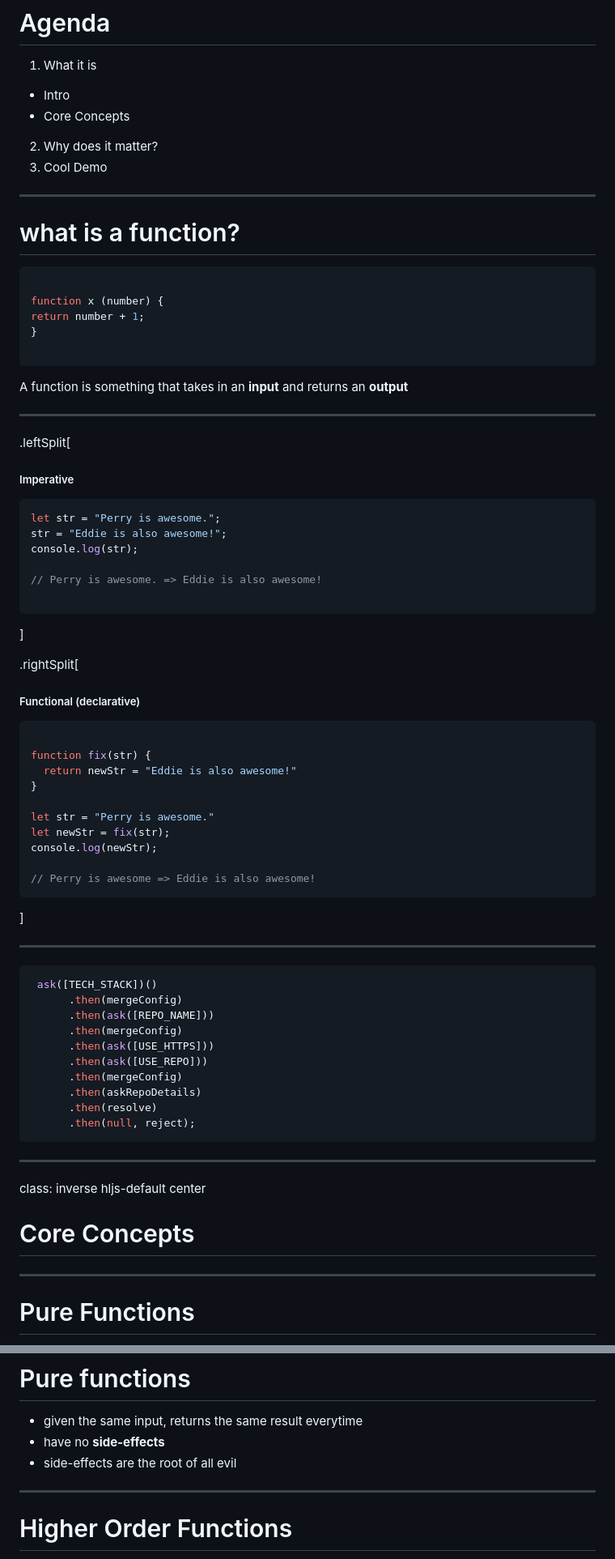
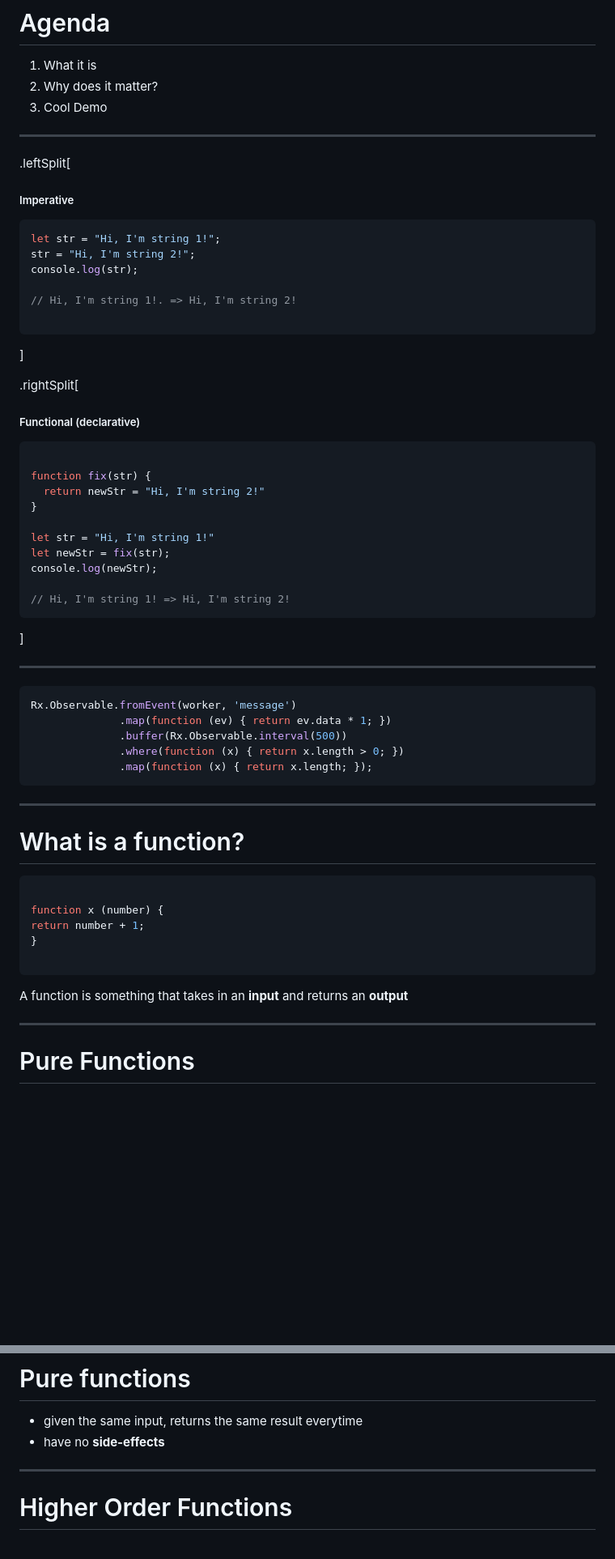
Before and after one commit to ArcQ/remark-presentations, a Markdown page: functional-programming/markdown.md, 2 parts joined by grey strips. Shown: that part at 81% size. GitHub-like rendering; blank space fills up the shorter version.

````diff
--- a/functional-programming/markdown.md
+++ b/functional-programming/markdown.md
@@ -7,14 +7,54 @@ class: inverse hljs-default
 # Agenda
 
 1. What it is
-  * Intro
-  * Core Concepts
 2. Why does it matter?
 3. Cool Demo
 
 ---
 
-# what is a function?
+.leftSplit[
+
+##### Imperative
+
+```js
+let str = "Hi, I'm string 1!";
+str = "Hi, I'm string 2!";
+console.log(str);
+
+// Hi, I'm string 1!. => Hi, I'm string 2!
+
+```
+]
+
+.rightSplit[
+
+##### Functional (declarative)
+
+```js
+
+function fix(str) {
+  return newStr = "Hi, I'm string 2!"
+}
+
+let str = "Hi, I'm string 1!"
+let newStr = fix(str);
+console.log(newStr);
+
+// Hi, I'm string 1! => Hi, I'm string 2!
+```
+]
+
+---
+```js
+Rx.Observable.fromEvent(worker, 'message')
+              .map(function (ev) { return ev.data * 1; })
+              .buffer(Rx.Observable.interval(500))
+              .where(function (x) { return x.length > 0; })
+              .map(function (x) { return x.length; });
+```
+---
+
+# What is a function?
 
 ```javascript
 
@@ -27,57 +67,6 @@ return number + 1;
 A function is something that takes in an **input** and returns an **output**
 
 ---
-
-.leftSplit[
-
-##### Imperative
-
-```js
-let str = "Perry is awesome.";
-str = "Eddie is also awesome!";
-console.log(str);
-
-// Perry is awesome. => Eddie is also awesome!
-
-```
-]
-
-.rightSplit[
-
-##### Functional (declarative)
-
-```js
-
-function fix(str) {
-  return newStr = "Eddie is also awesome!"
-}
-
-let str = "Perry is awesome."
-let newStr = fix(str);
-console.log(newStr);
-
-// Perry is awesome => Eddie is also awesome!
-```
-]
-
----
-```js
- ask([TECH_STACK])()
-      .then(mergeConfig)
-      .then(ask([REPO_NAME]))
-      .then(mergeConfig)
-      .then(ask([USE_HTTPS]))
-      .then(ask([USE_REPO]))
-      .then(mergeConfig)
-      .then(askRepoDetails)
-      .then(resolve)
-      .then(null, reject);
-```
----
-class: inverse hljs-default center
-# Core Concepts
----
-
 # Pure Functions
 
 .leftSplit[
@@ -115,7 +104,6 @@ let finalAgain = add(1);
 
 - given the same input, returns the same result everytime
 - have no **side-effects**
-- side-effects are the root of all evil
 
 ---
 
````
Also changed, not shown: other parts of functional-programming/markdown.md (+13 -11 lines), functional-programming/assets/immutable-structural-sharing.png (added), functional-programming/assets/simplevseasy.jpg (added), 13 other files.
